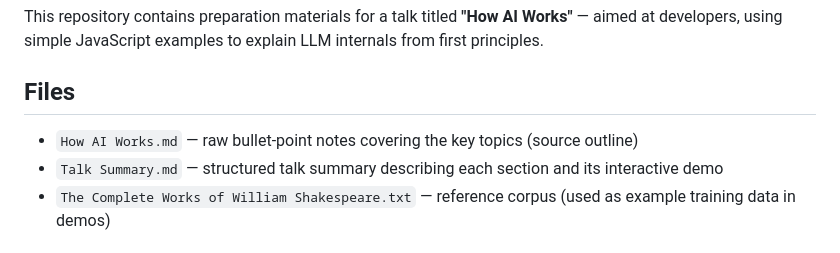
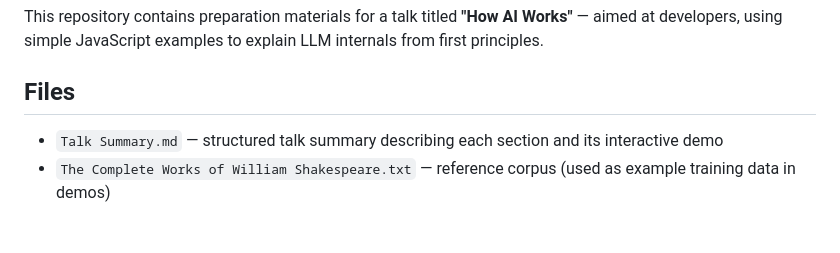
Before and after one commit to ongchi/how-llms-work, a Markdown page: CLAUDE.md, the part around the change. Drawn GitHub-style.

Commit message:
Remove How AI Works.md reference from CLAUDE.md
Co-Authored-By: Claude Sonnet 4.6 <noreply@anthropic.com>

```diff
--- a/CLAUDE.md
+++ b/CLAUDE.md
@@ -8,7 +8,6 @@ This repository contains preparation materials for a talk titled **"How AI Works
 
 ## Files
 
-- `How AI Works.md` — raw bullet-point notes covering the key topics (source outline)
 - `Talk Summary.md` — structured talk summary describing each section and its interactive demo
 - `The Complete Works of William Shakespeare.txt` — reference corpus (used as example training data in demos)
 
```
